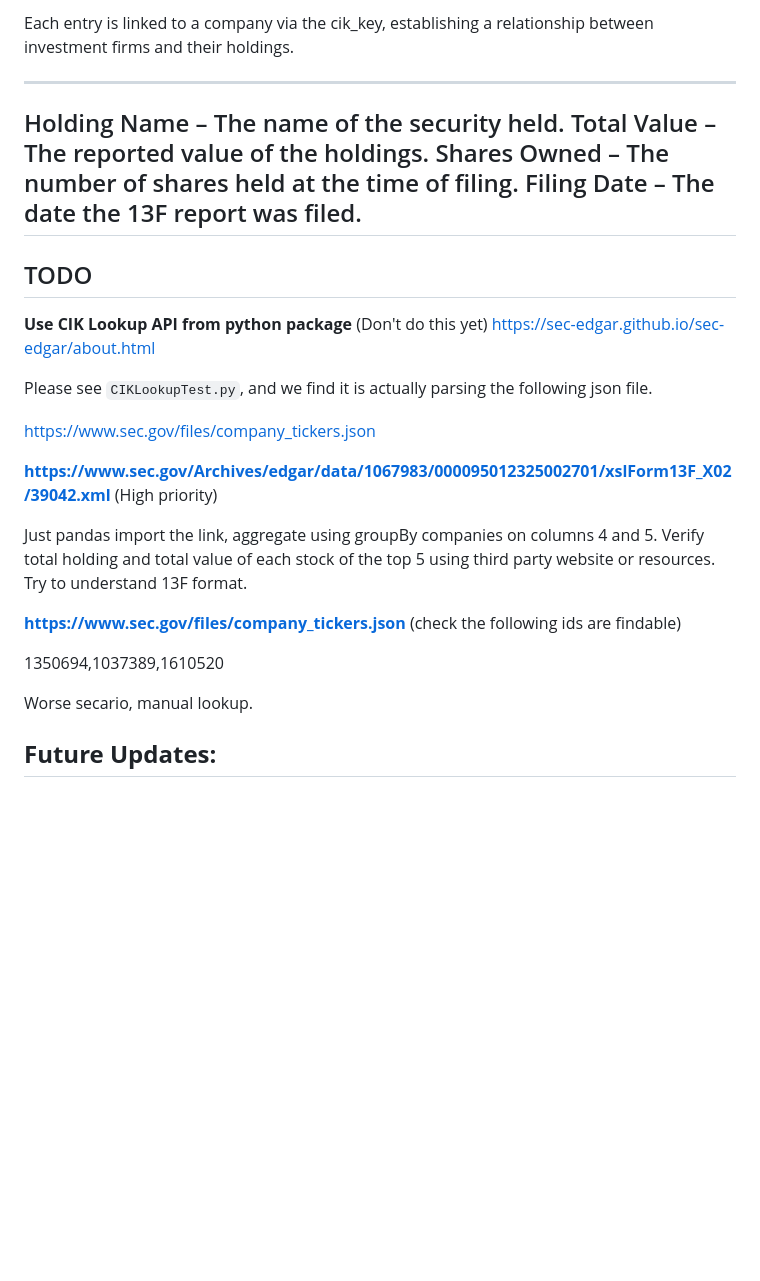
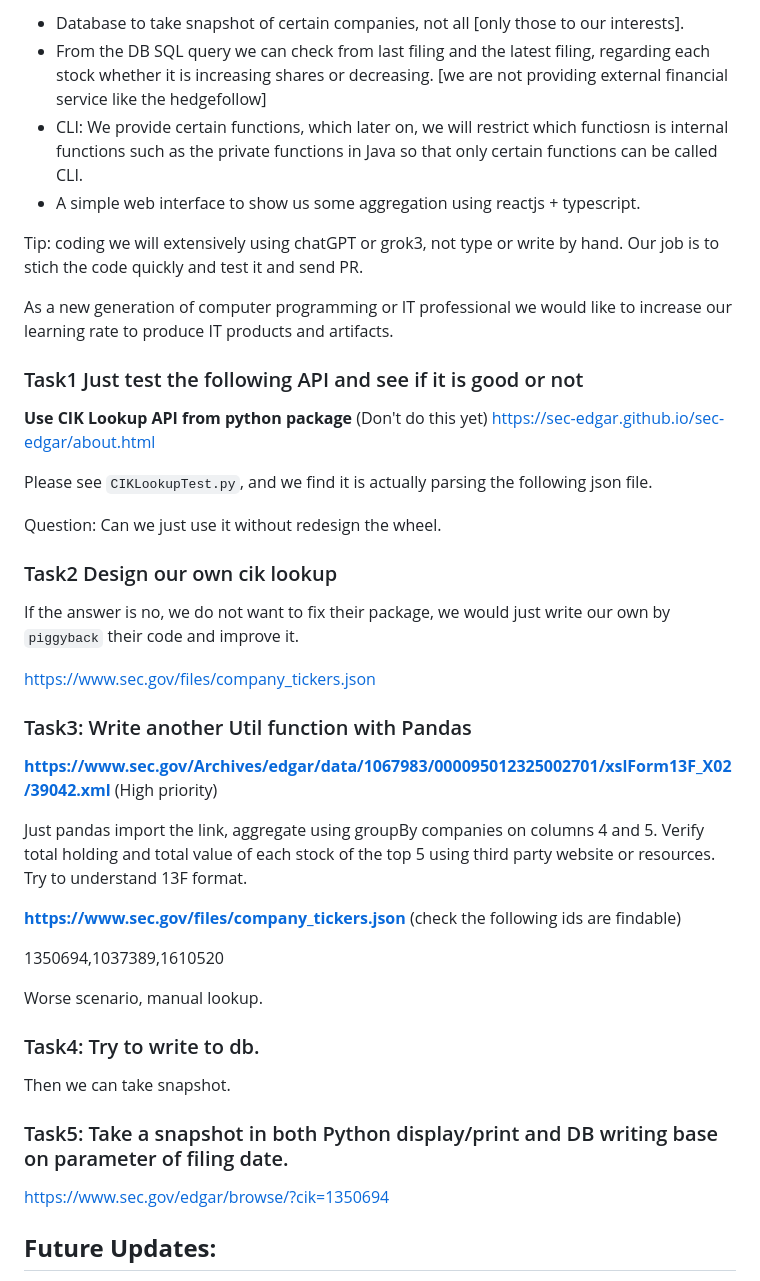
Before and after one commit to kevinli-webbertech/webbertech_site, a Markdown page: 13F/edgar_sec/README.md, the part around one of its changes. Drawn GitHub-style; blank space fills up the shorter version.

```diff
--- a/13F/edgar_sec/README.md
+++ b/13F/edgar_sec/README.md
@@ -98,22 +47,29 @@ Captures detailed stock holdings reported by institutional investors.
 
-Each entry is linked to a company via the cik_key, establishing a relationship between investment firms and their holdings.
+* Database to take snapshot of certain companies, not all [only those to our interests].
+* From the DB SQL query we can check from last filing and the latest filing, regarding each stock whether it is increasing shares or decreasing. [we are not providing external financial service like the hedgefollow]
+* CLI: We provide certain functions, which later on, we will restrict which functiosn is internal functions such as the private functions in Java so that only certain functions can be called CLI.
+* A simple web interface to show us some aggregation using reactjs + typescript.
 
----------------------------------------------
-Holding Name – The name of the security held.
-Total Value – The reported value of the holdings.
-Shares Owned – The number of shares held at the time of filing.
-Filing Date – The date the 13F report was filed.
----------------------------------------------
+Tip: coding we will extensively using chatGPT or grok3, not type or write by hand. Our job is to stich the code quickly and test it and send PR.
 
+As a new generation of computer programming or IT professional we would like to increase our learning rate to produce IT products and artifacts.
 
-## TODO
+### Task1 Just test the following API and see if it is good or not
 
 **Use CIK Lookup API from python package** (Don't do this yet)
 https://sec-edgar.github.io/sec-edgar/about.html
 
 Please see `CIKLookupTest.py`, and we find it is actually parsing the following json file.
 
+Question: Can we just use it without redesign the wheel.
+
+### Task2 Design our own cik lookup
+
+If the answer is no, we do not want to fix their package, we would just write our own by `piggyback` their code and improve it.
+
 https://www.sec.gov/files/company_tickers.json
+
+### Task3: Write another Util function with Pandas
 
 **https://www.sec.gov/Archives/edgar/data/1067983/000095012325002701/xslForm13F_X02/39042.xml** (High priority)
 
@@ -125,7 +81,15 @@ Try to understand 13F format.
 
 1350694,1037389,1610520
 
-Worse secario, manual lookup.
+Worse scenario, manual lookup.
+
+### Task4: Try to write to db.
+
+Then we can take snapshot.
+
+### Task5: Take a snapshot in both Python display/print and DB writing base on parameter of filing date.
+
+https://www.sec.gov/edgar/browse/?cik=1350694
 
 **Future Updates:**
 ---------------------------------------------
```
Also changed, not shown: other parts of 13F/edgar_sec/README.md (+4 -55 lines).
